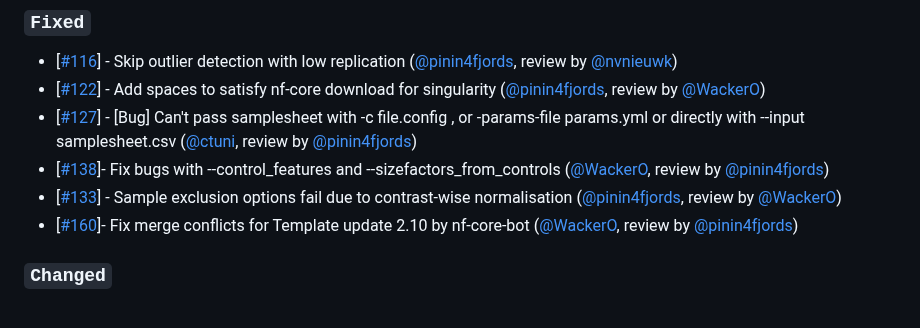
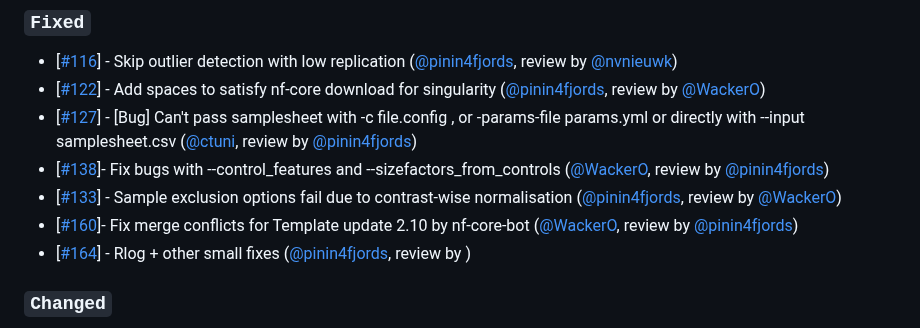
Before and after one commit to nf-core/differentialabundance, a Markdown page: CHANGELOG.md, the part around the change. GitHub-like rendering.

Commit message:
Update changelog

```diff
--- a/CHANGELOG.md
+++ b/CHANGELOG.md
@@ -23,6 +23,7 @@ and this project adheres to [Semantic Versioning](https://semver.org/spec/v2.0.0
 - [[#138](https://github.com/nf-core/differentialabundance/issues/138)]- Fix bugs with --control_features and --sizefactors_from_controls ([@WackerO](https://github.com/WackerO), review by [@pinin4fjords](https://github.com/pinin4fjords))
 - [[#133](https://github.com/nf-core/differentialabundance/issues/133)] - Sample exclusion options fail due to contrast-wise normalisation ([@pinin4fjords](https://github.com/pinin4fjords), review by [@WackerO](https://github.com/WackerO))
 - [[#160](https://github.com/nf-core/differentialabundance/issues/160)]- Fix merge conflicts for Template update 2.10 by nf-core-bot ([@WackerO](https://github.com/WackerO), review by [@pinin4fjords](https://github.com/pinin4fjords))
+- [[#164](https://github.com/nf-core/differentialabundance/pull/164)] - Rlog + other small fixes ([@pinin4fjords](https://github.com/pinin4fjords), review by )
 
 ### `Changed`
 
```
